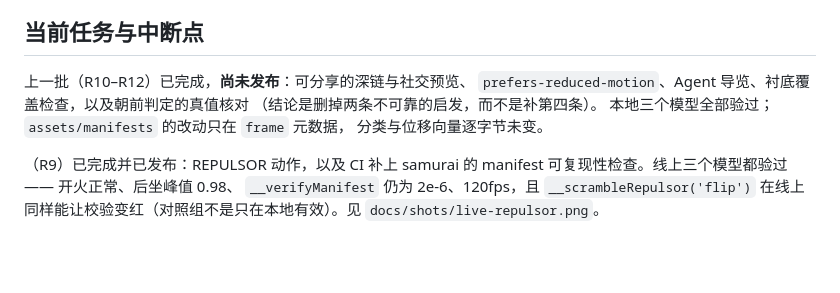
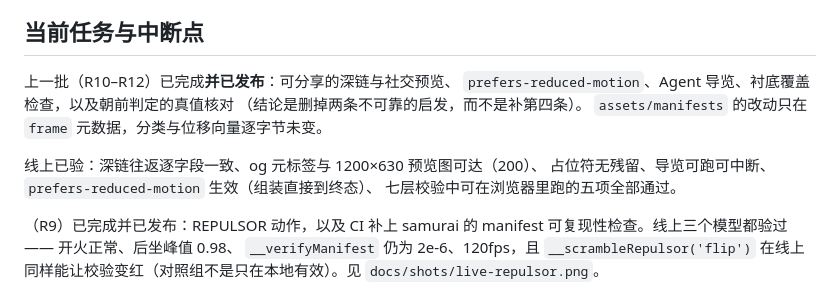
Before and after one commit to BozhengLong/ironman-armor-lab, a Markdown page: docs/STATE.md, the part around the change. Drawn GitHub-style; blank space fills up the shorter version.

Commit message:
docs: R10-R12 已发布，同步状态快照
线上验过深链往返、og 元标签与预览图可达、导览、reduced-motion，
以及浏览器侧五项校验。

Co-Authored-By: Claude Opus 5 (1M context) <noreply@anthropic.com>

```diff
--- a/docs/STATE.md
+++ b/docs/STATE.md
@@ -7,11 +7,14 @@
 
 ## 当前任务与中断点
 
-上一批（R10–R12）已完成，**尚未发布**：可分享的深链与社交预览、
+上一批（R10–R12）已完成**并已发布**：可分享的深链与社交预览、
 `prefers-reduced-motion`、Agent 导览、衬底覆盖检查，以及朝前判定的真值核对
 （结论是删掉两条不可靠的启发，而不是补第四条）。
-本地三个模型全部验过；`assets/manifests` 的改动只在 `frame` 元数据，
-分类与位移向量逐字节未变。
+`assets/manifests` 的改动只在 `frame` 元数据，分类与位移向量逐字节未变。
+
+线上已验：深链往返逐字段一致、og 元标签与 1200×630 预览图可达（200）、
+占位符无残留、导览可跑可中断、`prefers-reduced-motion` 生效（组装直接到终态）、
+七层校验中可在浏览器里跑的五项全部通过。
 
 （R9）已完成并已发布：REPULSOR 动作，以及 CI 补上 samurai 的
 manifest 可复现性检查。线上三个模型都验过 —— 开火正常、后坐峰值 0.98、
```
